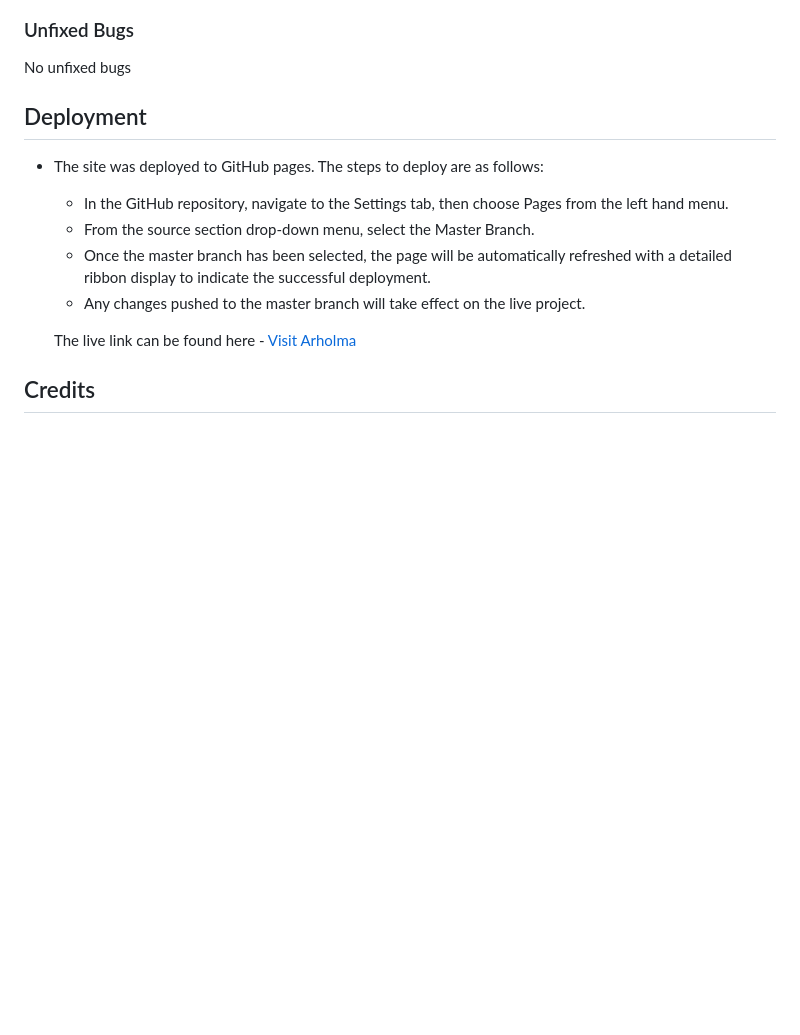
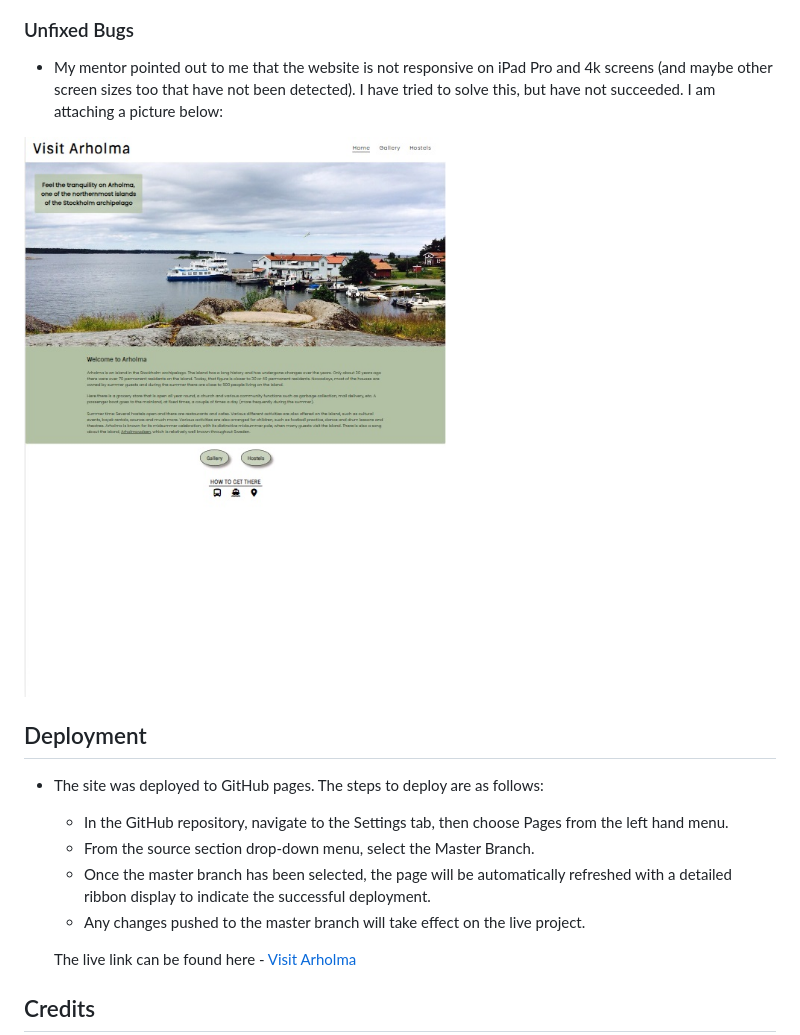
Before and after one commit to merin86/arholma, a Markdown page: README.md, the part around the change. GitHub-like rendering; pictures changed too: documentation/supp-images/non-responsive-image.jpg (added); blank space fills up the shorter version.

Commit message:
Add known bug in README

```diff
--- a/README.md
+++ b/README.md
@@ -134,7 +134,9 @@ Arholma is an island in Stockholm archipelago. This website provides brief infor
 
 ### Unfixed Bugs
 
-No unfixed bugs
+- My mentor pointed out to me that the website is not responsive on iPad Pro and 4k screens (and maybe other screen sizes too that have not been detected). I have tried to solve this, but have not succeeded. I am attaching a picture below:
+
+![Non-responsive image](documentation/supp-images/non-responsive-image.jpg)
 
 
 ## Deployment
```
